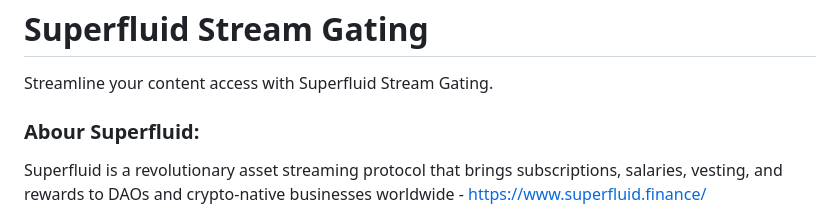
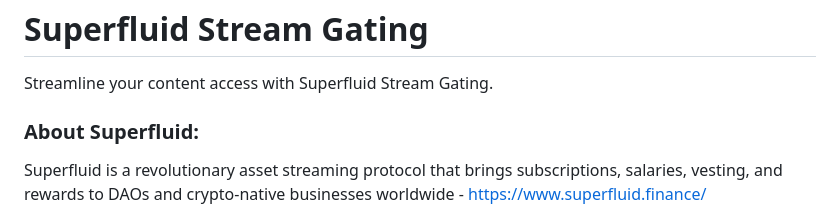
Before and after one commit to Salmandabbakuti/superfluid-stream-gated-jwt, a Markdown page: README.md, the part around the change. Rendered like a GitHub page.

Commit message:
fix typo
fix typo

```diff
--- a/README.md
+++ b/README.md
@@ -2,7 +2,7 @@
 
 Streamline your content access with Superfluid Stream Gating.
 
-### Abour Superfluid:
+### About Superfluid:
 
 Superfluid is a revolutionary asset streaming protocol that brings subscriptions, salaries, vesting, and rewards to DAOs and crypto-native businesses worldwide - https://www.superfluid.finance/
 
```
